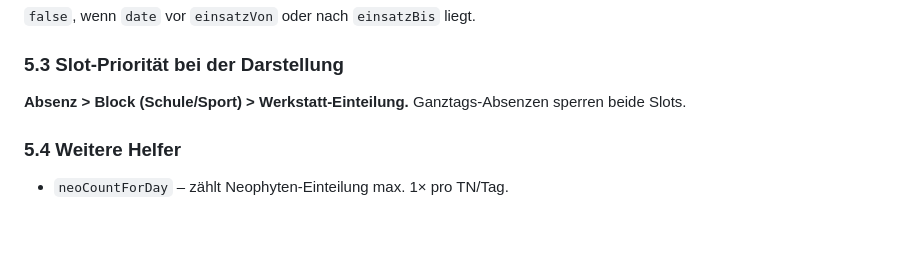
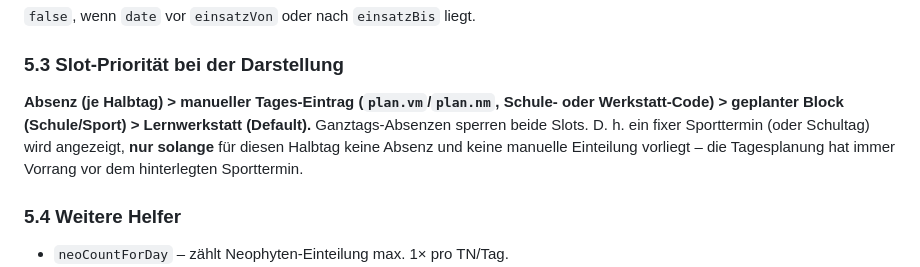
Before and after one commit to lioal17/Wochenplanung, a Markdown page: PROJEKT.md, the part around the change. Drawn GitHub-style; blank space fills up the shorter version.

```diff
--- a/PROJEKT.md
+++ b/PROJEKT.md
@@ -198,7 +198,11 @@ Bestimmt „gesperrte" Slots (Schule/Sport/Praktikum), die nicht frei einteilbar
 `false`, wenn `date` vor `einsatzVon` oder nach `einsatzBis` liegt.
 
 ### 5.3 Slot-Priorität bei der Darstellung
-**Absenz > Block (Schule/Sport) > Werkstatt-Einteilung.** Ganztags-Absenzen sperren beide Slots.
+**Absenz (je Halbtag) > manueller Tages-Eintrag (`plan.vm`/`plan.nm`, Schule- oder
+Werkstatt-Code) > geplanter Block (Schule/Sport) > Lernwerkstatt (Default).**
+Ganztags-Absenzen sperren beide Slots. D. h. ein fixer Sporttermin (oder Schultag) wird
+angezeigt, **nur solange** für diesen Halbtag keine Absenz und keine manuelle Einteilung
+vorliegt – die Tagesplanung hat immer Vorrang vor dem hinterlegten Sporttermin.
 
 ### 5.4 Weitere Helfer
 - `neoCountForDay` – zählt Neophyten-Einteilung max. 1× pro TN/Tag.
```
Also changed, not shown: PROJEKT-ZUSAMMENFASSUNG-2026-07-03.md (added, +132 -0 lines).
